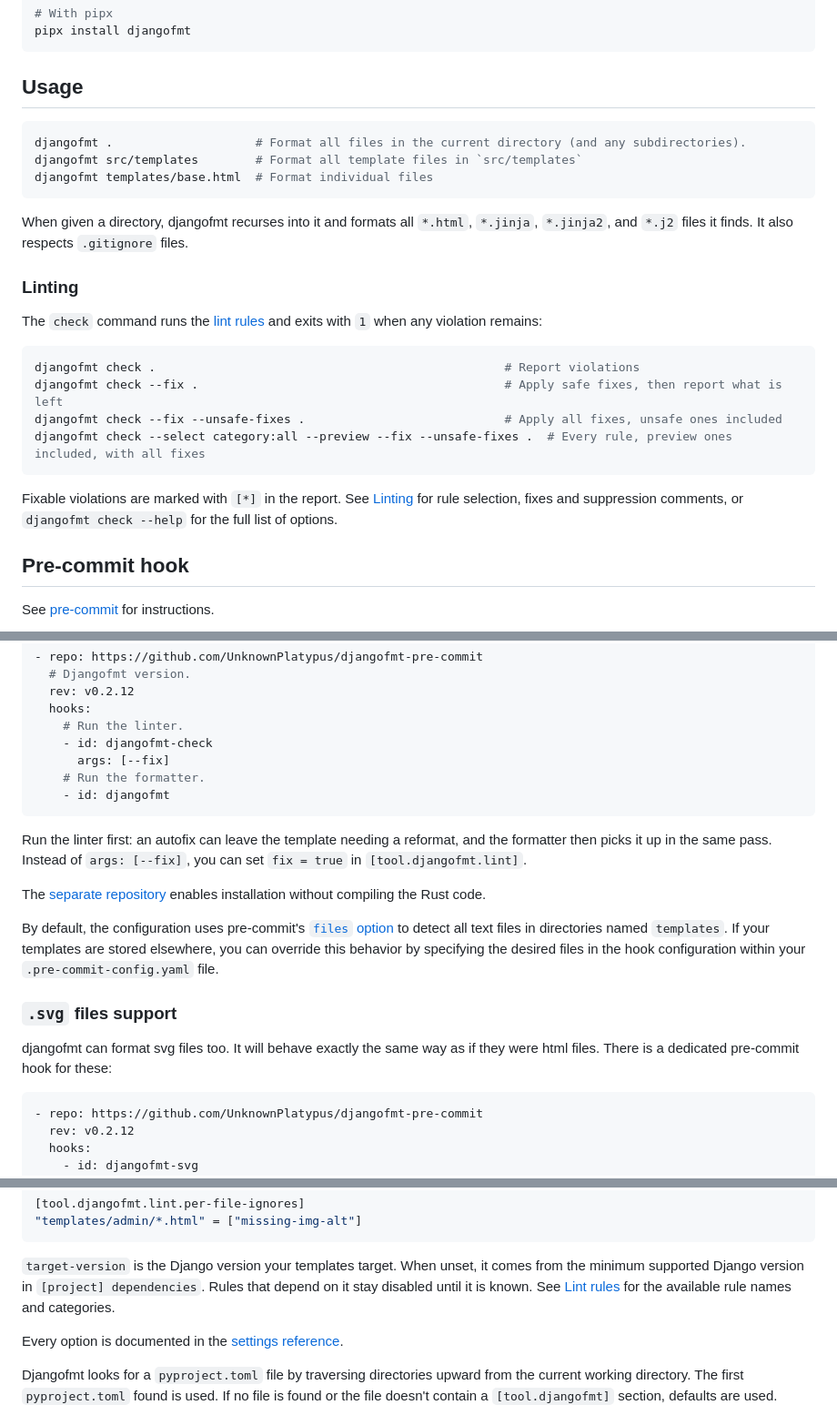
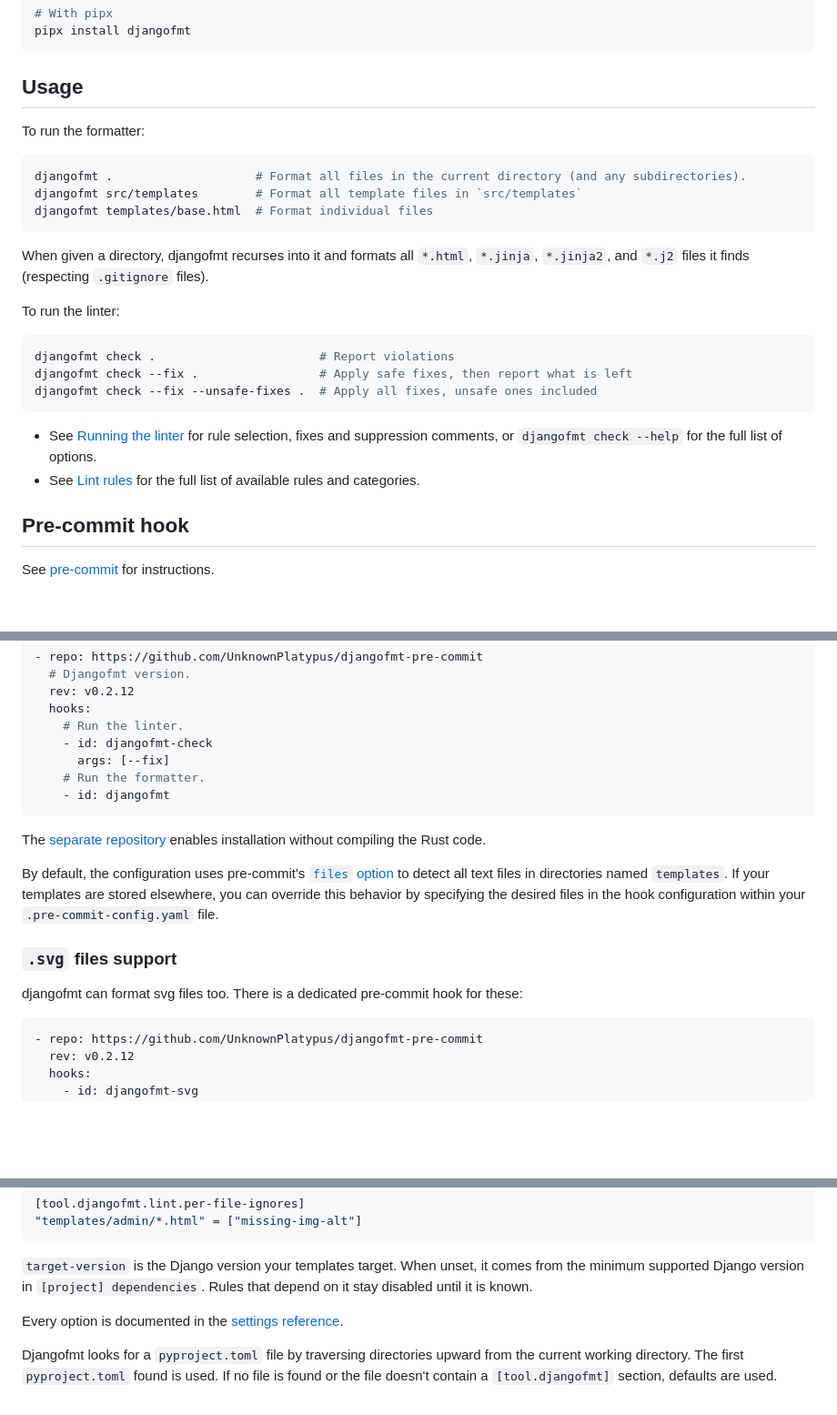
Before and after one commit to UnknownPlatypus/djangofmt, a Markdown page: README.md, 3 parts joined by grey strips. Shown at 91% size. Drawn GitHub-style; blank space fills up the shorter version.

Commit message:
clean readme

````diff
--- a/README.md
+++ b/README.md
@@ -78,27 +78,26 @@ pipx install djangofmt
 
 ## Usage
 
+To run the formatter:
+
 ```shell
 djangofmt .                    # Format all files in the current directory (and any subdirectories).
 djangofmt src/templates        # Format all template files in `src/templates`
 djangofmt templates/base.html  # Format individual files
 ```
 
-When given a directory, djangofmt recurses into it and formats all `*.html`, `*.jinja`, `*.jinja2`, and `*.j2` files it finds.
-It also respects `.gitignore` files.
+When given a directory, djangofmt recurses into it and formats all `*.html`, `*.jinja`, `*.jinja2`, and `*.j2` files it finds (respecting `.gitignore` files).
 
-### Linting
-
-The `check` command runs the [lint rules](https://unknownplatypus.github.io/djangofmt/docs/rules/) and exits with `1` when any violation remains:
+To run the linter:
 
 ```shell
-djangofmt check .                                                 # Report violations
-djangofmt check --fix .                                           # Apply safe fixes, then report what is left
-djangofmt check --fix --unsafe-fixes .                            # Apply all fixes, unsafe ones included
-djangofmt check --select category:all --preview --fix --unsafe-fixes .  # Every rule, preview ones included, with all fixes
+djangofmt check .                       # Report violations
+djangofmt check --fix .                 # Apply safe fixes, then report what is left
+djangofmt check --fix --unsafe-fixes .  # Apply all fixes, unsafe ones included
 ```
 
-Fixable violations are marked with `[*]` in the report. See [Linting](https://unknownplatypus.github.io/djangofmt/docs/linter/) for rule selection, fixes and suppression comments, or `djangofmt check --help` for the full list of options.
+- See [Running the linter](https://unknownplatypus.github.io/djangofmt/docs/linter/) for rule selection, fixes and suppression comments, or `djangofmt check --help` for the full list of options.
+- See [Lint rules](https://unknownplatypus.github.io/djangofmt/docs/rules/) for the full list of available rules and categories.
 
 ## Pre-commit hook
 
@@ -118,9 +117,6 @@ Sample `.pre-commit-config.yaml`:
     - id: djangofmt
 ```
 
-Run the linter first: an autofix can leave the template needing a reformat, and the formatter then picks it up in the same pass.
-Instead of `args: [--fix]`, you can set `fix = true` in `[tool.djangofmt.lint]`.
-
 The [separate repository](https://github.com/UnknownPlatypus/djangofmt-pre-commit) enables installation without compiling the Rust code.
 
 By default, the configuration uses pre-commit's [`files` option](https://pre-commit.com/#creating-new-hooks) to detect
@@ -129,7 +125,7 @@ by specifying the desired files in the hook configuration within your `.pre-comm
 
 ### `.svg` files support
 
-djangofmt can format svg files too. It will behave exactly the same way as if they were html files.
+djangofmt can format svg files too.
 There is a dedicated pre-commit hook for these:
 
 ```yaml
@@ -179,7 +175,6 @@ fix = true
 
 `target-version` is the Django version your templates target. When unset, it comes from the minimum supported Django version in `[project] dependencies`.
 Rules that depend on it stay disabled until it is known.
-See [Lint rules](https://unknownplatypus.github.io/djangofmt/docs/rules/) for the available rule names and categories.
 
 Every option is documented in the [settings reference](https://unknownplatypus.github.io/djangofmt/docs/settings/).
 
````
